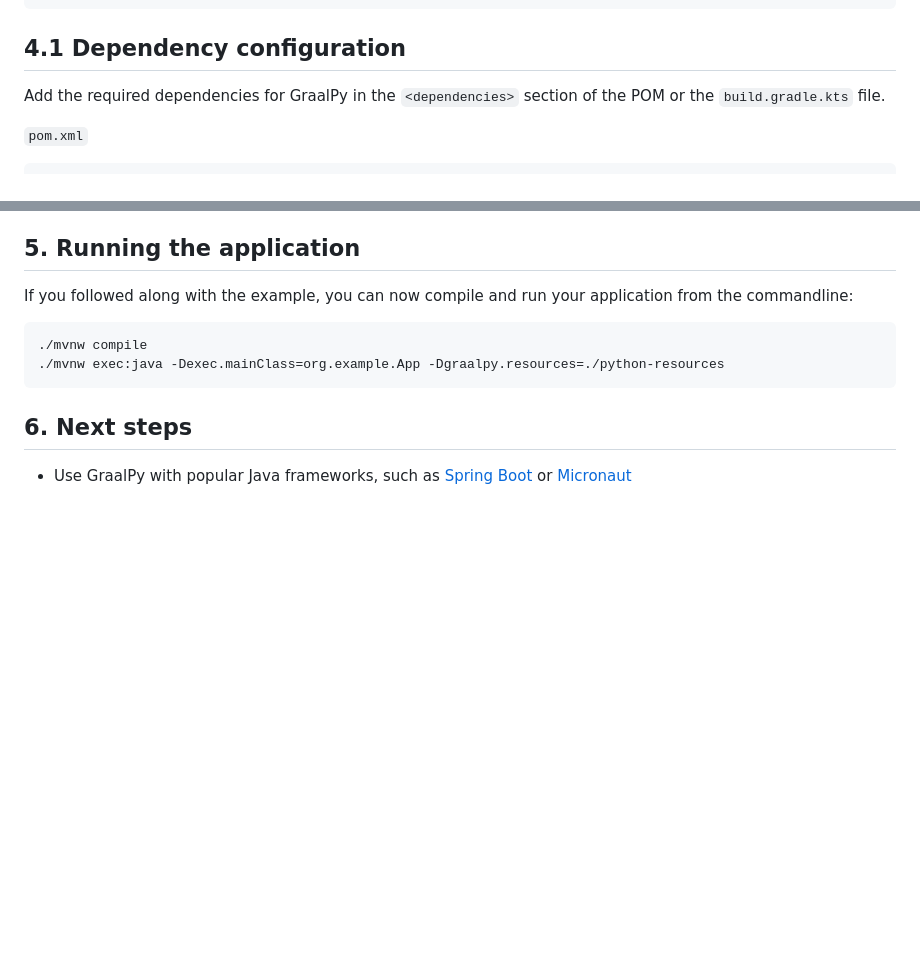
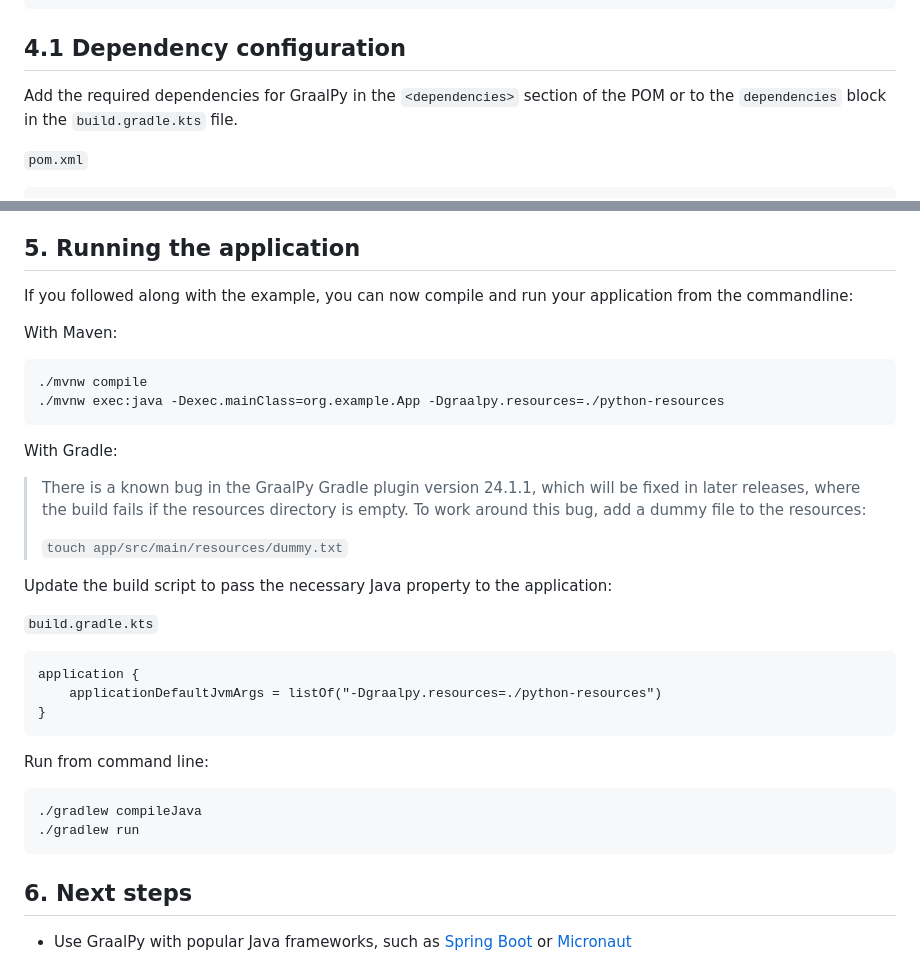
Before and after one commit to graalvm/graal-languages-demos, a Markdown page: graalpy/graalpy-javase-guide/README.md, 2 parts joined by grey strips. GitHub-like rendering; blank space fills up the shorter version.

Commit message:
Update the Gradle bits in javase guide

````diff
--- a/graalpy/graalpy-javase-guide/README.md
+++ b/graalpy/graalpy-javase-guide/README.md
@@ -52,7 +52,7 @@ gradle init --type java-application --dsl kotlin --test-framework junit-jupiter
 
 ## 4.1 Dependency configuration
 
-Add the required dependencies for GraalPy in the `<dependencies>` section of the POM or the `build.gradle.kts` file.
+Add the required dependencies for GraalPy in the `<dependencies>` section of the POM or to the `dependencies` block in the `build.gradle.kts` file.
 
 `pom.xml`
 ```xml
@@ -279,9 +279,35 @@ We cast the `io` and `qrcode` packages to our declared interfaces so we can use
 
 If you followed along with the example, you can now compile and run your application from the commandline:
 
+With Maven:
+
 ```shell
 ./mvnw compile
 ./mvnw exec:java -Dexec.mainClass=org.example.App -Dgraalpy.resources=./python-resources
+```
+
+With Gradle:
+
+> There is a known bug in the GraalPy Gradle plugin version 24.1.1, which will be fixed in later
+> releases, where the build fails if the resources directory is empty. To work around this bug,
+> add a dummy file to the resources:
+>
+> `touch app/src/main/resources/dummy.txt`
+
+Update the build script to pass the necessary Java property to the application:
+
+`build.gradle.kts`
+```
+application {
+    applicationDefaultJvmArgs = listOf("-Dgraalpy.resources=./python-resources")
+}
+```
+
+Run from command line:
+
+```shell
+./gradlew compileJava
+./gradlew run
 ```
 
 ## 6. Next steps
````
